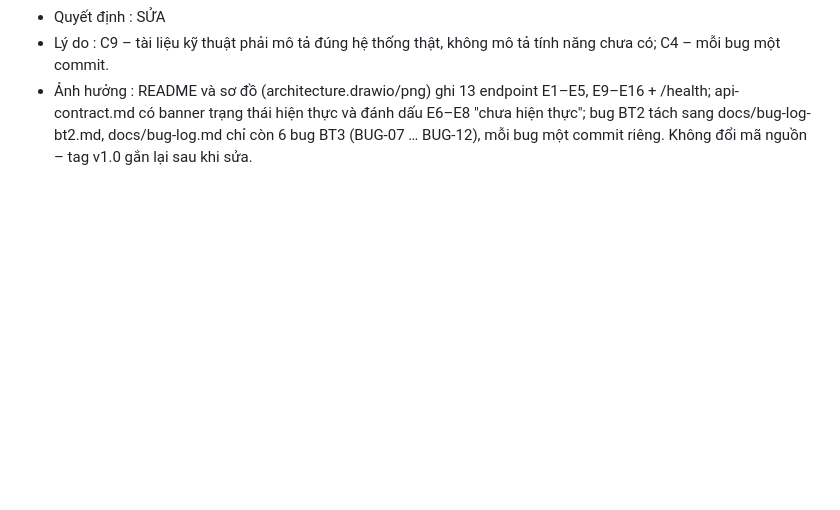
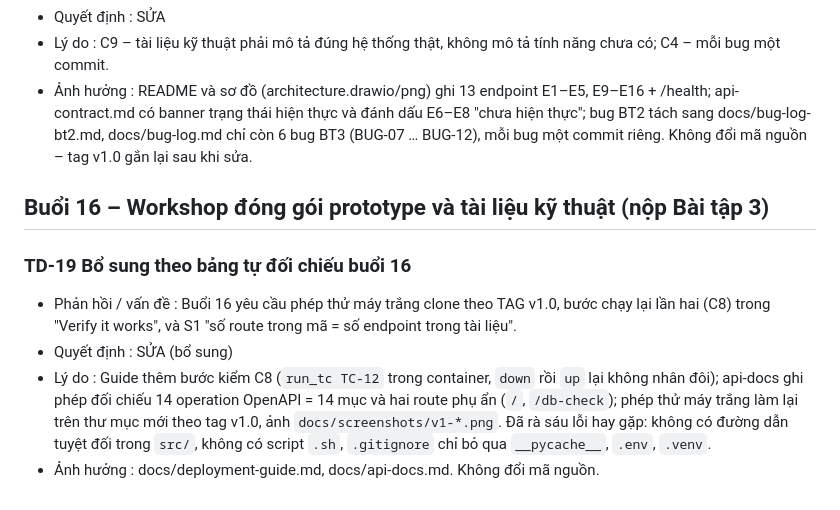
Before and after one commit to Thaiduc2374802010117/smartcrm-2374802010117-technician-assignment, a Markdown page: docs/thay-doi-thiet-ke.md, the part around the change. GitHub-like rendering; blank space fills up the shorter version.

Commit message:
docs: bo sung theo buoi 16 - verify C8, doi chieu route S1 (TD-19)

```diff
--- a/docs/thay-doi-thiet-ke.md
+++ b/docs/thay-doi-thiet-ke.md
@@ -177,3 +177,15 @@ Luồng L4 – Phân công kỹ thuật viên và lịch hẹn · Nguyễn Thái
 - Ảnh hưởng         : README và sơ đồ (architecture.drawio/png) ghi 13 endpoint E1–E5, E9–E16 + /health; api-contract.md có banner
                       trạng thái hiện thực và đánh dấu E6–E8 "chưa hiện thực"; bug BT2 tách sang docs/bug-log-bt2.md, docs/bug-log.md
                       chỉ còn 6 bug BT3 (BUG-07 … BUG-12), mỗi bug một commit riêng. Không đổi mã nguồn – tag v1.0 gắn lại sau khi sửa.
+
+## Buổi 16 – Workshop đóng gói prototype và tài liệu kỹ thuật (nộp Bài tập 3)
+
+### TD-19 Bổ sung theo bảng tự đối chiếu buổi 16
+- Phản hồi / vấn đề : Buổi 16 yêu cầu phép thử máy trắng clone theo TAG v1.0, bước chạy lại lần hai (C8) trong "Verify it works",
+                      và S1 "số route trong mã = số endpoint trong tài liệu".
+- Quyết định        : SỬA (bổ sung)
+- Lý do             : Guide thêm bước kiểm C8 (`run_tc TC-12` trong container, `down` rồi `up` lại không nhân đôi); api-docs ghi phép
+                      đối chiếu 14 operation OpenAPI = 14 mục và hai route phụ ẩn (`/`, `/db-check`); phép thử máy trắng làm lại
+                      trên thư mục mới theo tag v1.0, ảnh `docs/screenshots/v1-*.png`. Đã rà sáu lỗi hay gặp: không có đường dẫn
+                      tuyệt đối trong `src/`, không có script `.sh`, `.gitignore` chỉ bỏ qua `__pycache__`, `.env`, `.venv`.
+- Ảnh hưởng         : docs/deployment-guide.md, docs/api-docs.md. Không đổi mã nguồn.
```
Also changed, not shown: docs/api-docs.md (+1 -0 lines), docs/deployment-guide.md (+3 -1 lines).
